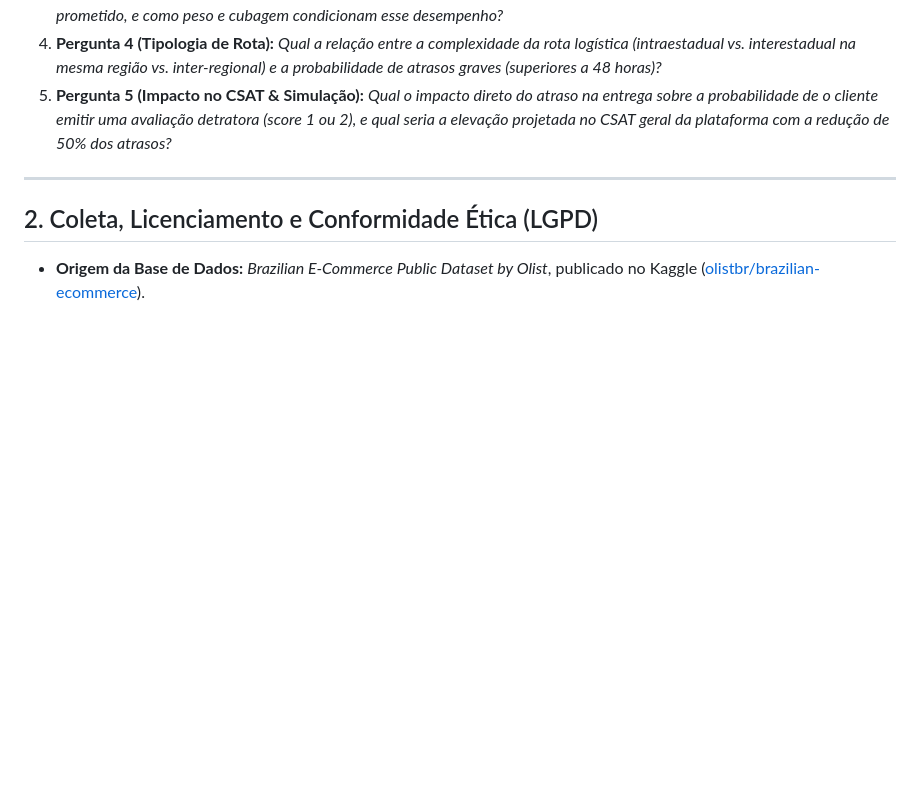
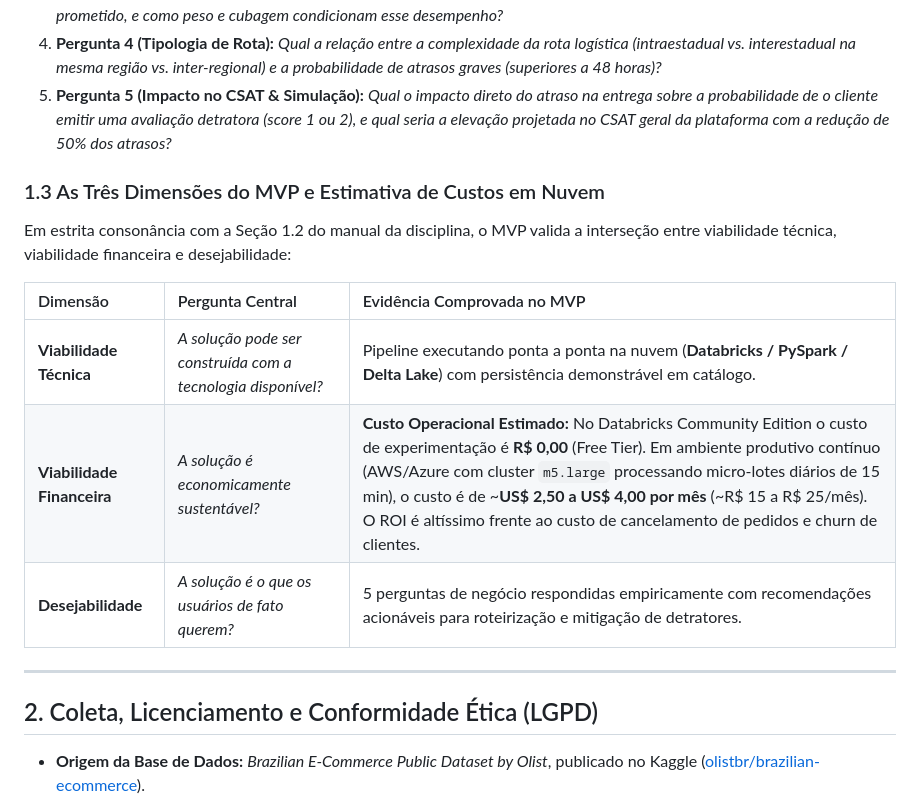
Before and after one commit to fregrod/unb-logistics-psp8, a Markdown page: README.md, the part around the change. Rendered like a GitHub page; blank space fills up the shorter version.

Commit message:
docs: add 3 dimensions and financial viability/cloud cost estimation to README

```diff
--- a/README.md
+++ b/README.md
@@ -34,6 +34,15 @@ Conforme exigido pelo método científico da disciplina, as seguintes 5 pergunta
 3. **Pergunta 3 (Gargalos por Categoria):** *Quais categorias de produtos apresentam maior incidência de entregas fora do prazo prometido, e como peso e cubagem condicionam esse desempenho?*
 4. **Pergunta 4 (Tipologia de Rota):** *Qual a relação entre a complexidade da rota logística (intraestadual vs. interestadual na mesma região vs. inter-regional) e a probabilidade de atrasos graves (superiores a 48 horas)?*
 5. **Pergunta 5 (Impacto no CSAT & Simulação):** *Qual o impacto direto do atraso na entrega sobre a probabilidade de o cliente emitir uma avaliação detratora (score 1 ou 2), e qual seria a elevação projetada no CSAT geral da plataforma com a redução de 50% dos atrasos?*
+
+### 1.3 As Três Dimensões do MVP e Estimativa de Custos em Nuvem
+Em estrita consonância com a Seção 1.2 do manual da disciplina, o MVP valida a interseção entre viabilidade técnica, viabilidade financeira e desejabilidade:
+
+| Dimensão | Pergunta Central | Evidência Comprovada no MVP |
+| :--- | :--- | :--- |
+| **Viabilidade Técnica** | *A solução pode ser construída com a tecnologia disponível?* | Pipeline executando ponta a ponta na nuvem (**Databricks / PySpark / Delta Lake**) com persistência demonstrável em catálogo. |
+| **Viabilidade Financeira** | *A solução é economicamente sustentável?* | **Custo Operacional Estimado:** No Databricks Community Edition o custo de experimentação é **R$ 0,00** (Free Tier). Em ambiente produtivo contínuo (AWS/Azure com cluster `m5.large` processando micro-lotes diários de 15 min), o custo é de ~**US$ 2,50 a US$ 4,00 por mês** (~R$ 15 a R$ 25/mês). O ROI é altíssimo frente ao custo de cancelamento de pedidos e churn de clientes. |
+| **Desejabilidade** | *A solução é o que os usuários de fato querem?* | 5 perguntas de negócio respondidas empiricamente com recomendações acionáveis para roteirização e mitigação de detratores. |
 
 ---
 
```
